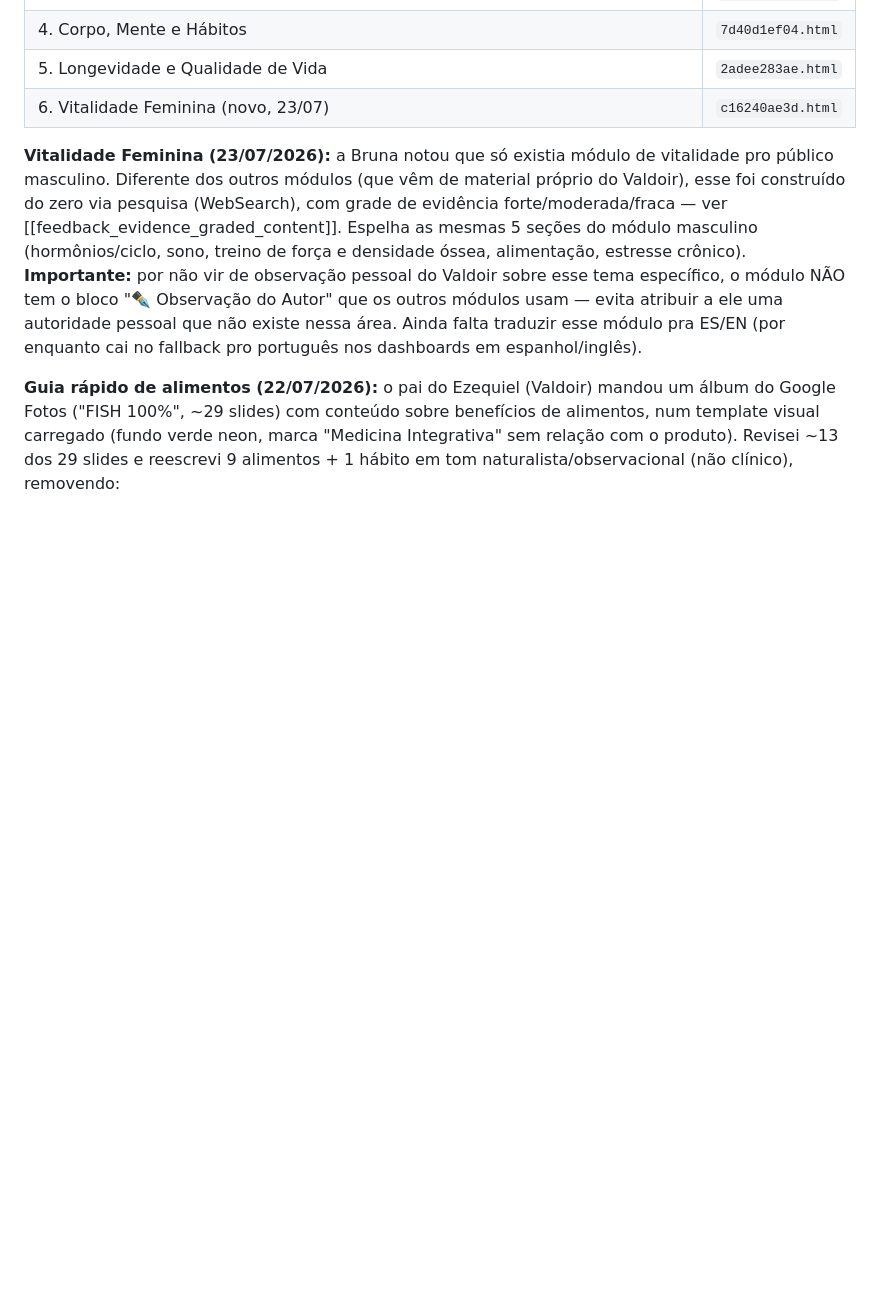
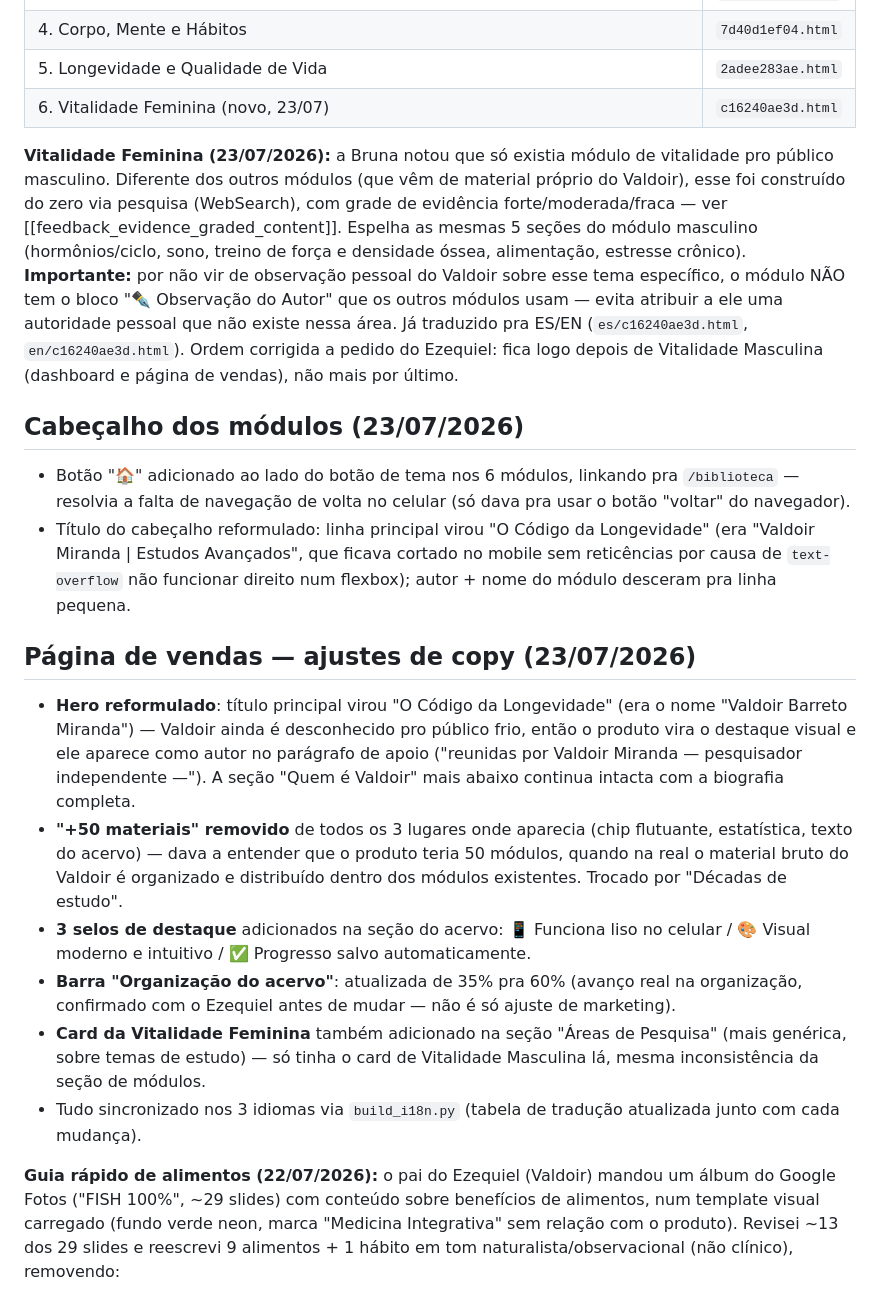
Before and after one commit to dev-zeq/valdoirmiranda, a Markdown page: progress.md, the part around the change. Drawn GitHub-style; blank space fills up the shorter version.

Commit message:
Atualiza progress.md com as mudanças de hoje na página de vendas e nos módulos
Co-Authored-By: Claude Sonnet 5 <noreply@anthropic.com>

```diff
--- a/progress.md
+++ b/progress.md
@@ -27,7 +27,21 @@ Produto **publicado na Hotmart com vendas ativas**, site no ar, backend de acess
 | 5. Longevidade e Qualidade de Vida | `2adee283ae.html` |
 | 6. Vitalidade Feminina (novo, 23/07) | `c16240ae3d.html` |
 
-**Vitalidade Feminina (23/07/2026):** a Bruna notou que só existia módulo de vitalidade pro público masculino. Diferente dos outros módulos (que vêm de material próprio do Valdoir), esse foi construído do zero via pesquisa (WebSearch), com grade de evidência forte/moderada/fraca — ver [[feedback_evidence_graded_content]]. Espelha as mesmas 5 seções do módulo masculino (hormônios/ciclo, sono, treino de força e densidade óssea, alimentação, estresse crônico). **Importante:** por não vir de observação pessoal do Valdoir sobre esse tema específico, o módulo NÃO tem o bloco "✒️ Observação do Autor" que os outros módulos usam — evita atribuir a ele uma autoridade pessoal que não existe nessa área. Ainda falta traduzir esse módulo pra ES/EN (por enquanto cai no fallback pro português nos dashboards em espanhol/inglês).
+**Vitalidade Feminina (23/07/2026):** a Bruna notou que só existia módulo de vitalidade pro público masculino. Diferente dos outros módulos (que vêm de material próprio do Valdoir), esse foi construído do zero via pesquisa (WebSearch), com grade de evidência forte/moderada/fraca — ver [[feedback_evidence_graded_content]]. Espelha as mesmas 5 seções do módulo masculino (hormônios/ciclo, sono, treino de força e densidade óssea, alimentação, estresse crônico). **Importante:** por não vir de observação pessoal do Valdoir sobre esse tema específico, o módulo NÃO tem o bloco "✒️ Observação do Autor" que os outros módulos usam — evita atribuir a ele uma autoridade pessoal que não existe nessa área. Já traduzido pra ES/EN (`es/c16240ae3d.html`, `en/c16240ae3d.html`). Ordem corrigida a pedido do Ezequiel: fica logo depois de Vitalidade Masculina (dashboard e página de vendas), não mais por último.
+
+## Cabeçalho dos módulos (23/07/2026)
+
+- Botão "🏠" adicionado ao lado do botão de tema nos 6 módulos, linkando pra `/biblioteca` — resolvia a falta de navegação de volta no celular (só dava pra usar o botão "voltar" do navegador).
+- Título do cabeçalho reformulado: linha principal virou "O Código da Longevidade" (era "Valdoir Miranda | Estudos Avançados", que ficava cortado no mobile sem reticências por causa de `text-overflow` não funcionar direito num flexbox); autor + nome do módulo desceram pra linha pequena.
+
+## Página de vendas — ajustes de copy (23/07/2026)
+
+- **Hero reformulado**: título principal virou "O Código da Longevidade" (era o nome "Valdoir Barreto Miranda") — Valdoir ainda é desconhecido pro público frio, então o produto vira o destaque visual e ele aparece como autor no parágrafo de apoio ("reunidas por Valdoir Miranda — pesquisador independente —"). A seção "Quem é Valdoir" mais abaixo continua intacta com a biografia completa.
+- **"+50 materiais" removido** de todos os 3 lugares onde aparecia (chip flutuante, estatística, texto do acervo) — dava a entender que o produto teria 50 módulos, quando na real o material bruto do Valdoir é organizado e distribuído dentro dos módulos existentes. Trocado por "Décadas de estudo".
+- **3 selos de destaque** adicionados na seção do acervo: 📱 Funciona liso no celular / 🎨 Visual moderno e intuitivo / ✅ Progresso salvo automaticamente.
+- **Barra "Organização do acervo"**: atualizada de 35% pra 60% (avanço real na organização, confirmado com o Ezequiel antes de mudar — não é só ajuste de marketing).
+- **Card da Vitalidade Feminina** também adicionado na seção "Áreas de Pesquisa" (mais genérica, sobre temas de estudo) — só tinha o card de Vitalidade Masculina lá, mesma inconsistência da seção de módulos.
+- Tudo sincronizado nos 3 idiomas via `build_i18n.py` (tabela de tradução atualizada junto com cada mudança).
 
 **Guia rápido de alimentos (22/07/2026):** o pai do Ezequiel (Valdoir) mandou um álbum do Google Fotos ("FISH 100%", ~29 slides) com conteúdo sobre benefícios de alimentos, num template visual carregado (fundo verde neon, marca "Medicina Integrativa" sem relação com o produto). Revisei ~13 dos 29 slides e reescrevi 9 alimentos + 1 hábito em tom naturalista/observacional (não clínico), removendo:
 - Um mito sem comprovação científica (cebola cortada "absorve toxina do ar")
```
